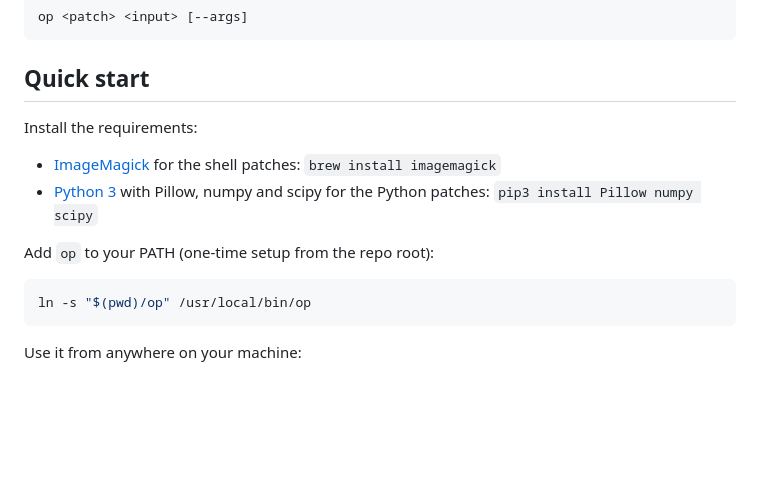
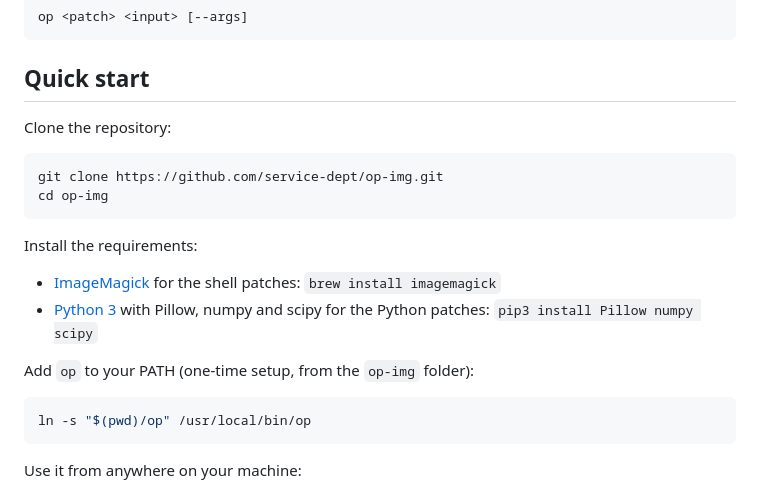
Before and after one commit to powerful-user/op-img, a Markdown page: README.md, the part around the change. Rendered like a GitHub page; blank space fills up the shorter version.

Commit message:
docs(readme): start Quick start with cloning the repository
Quick start began with installing requirements and linking op from "the
repo root", without saying how to get the repository.

Generated with wings.computer

````diff
--- a/README.md
+++ b/README.md
@@ -10,12 +10,19 @@ op <patch> <input> [--args]
 
 ## Quick start
 
+Clone the repository:
+
+```bash
+git clone https://github.com/service-dept/op-img.git
+cd op-img
+```
+
 Install the requirements:
 
 - [ImageMagick](https://imagemagick.org/) for the shell patches: `brew install imagemagick`
 - [Python 3](https://www.python.org/) with Pillow, numpy and scipy for the Python patches: `pip3 install Pillow numpy scipy`
 
-Add `op` to your PATH (one-time setup from the repo root):
+Add `op` to your PATH (one-time setup, from the `op-img` folder):
 
 ```bash
 ln -s "$(pwd)/op" /usr/local/bin/op
````
